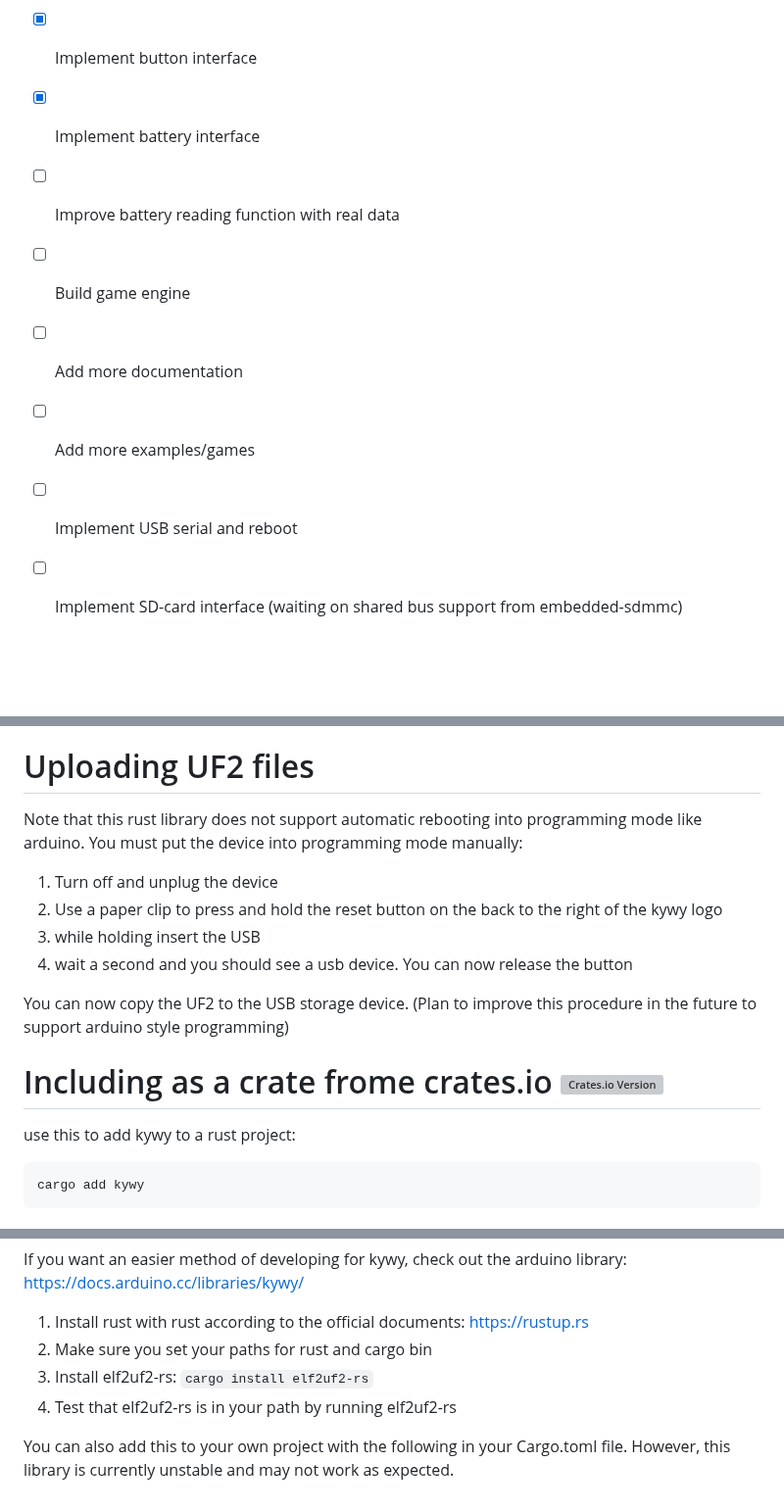
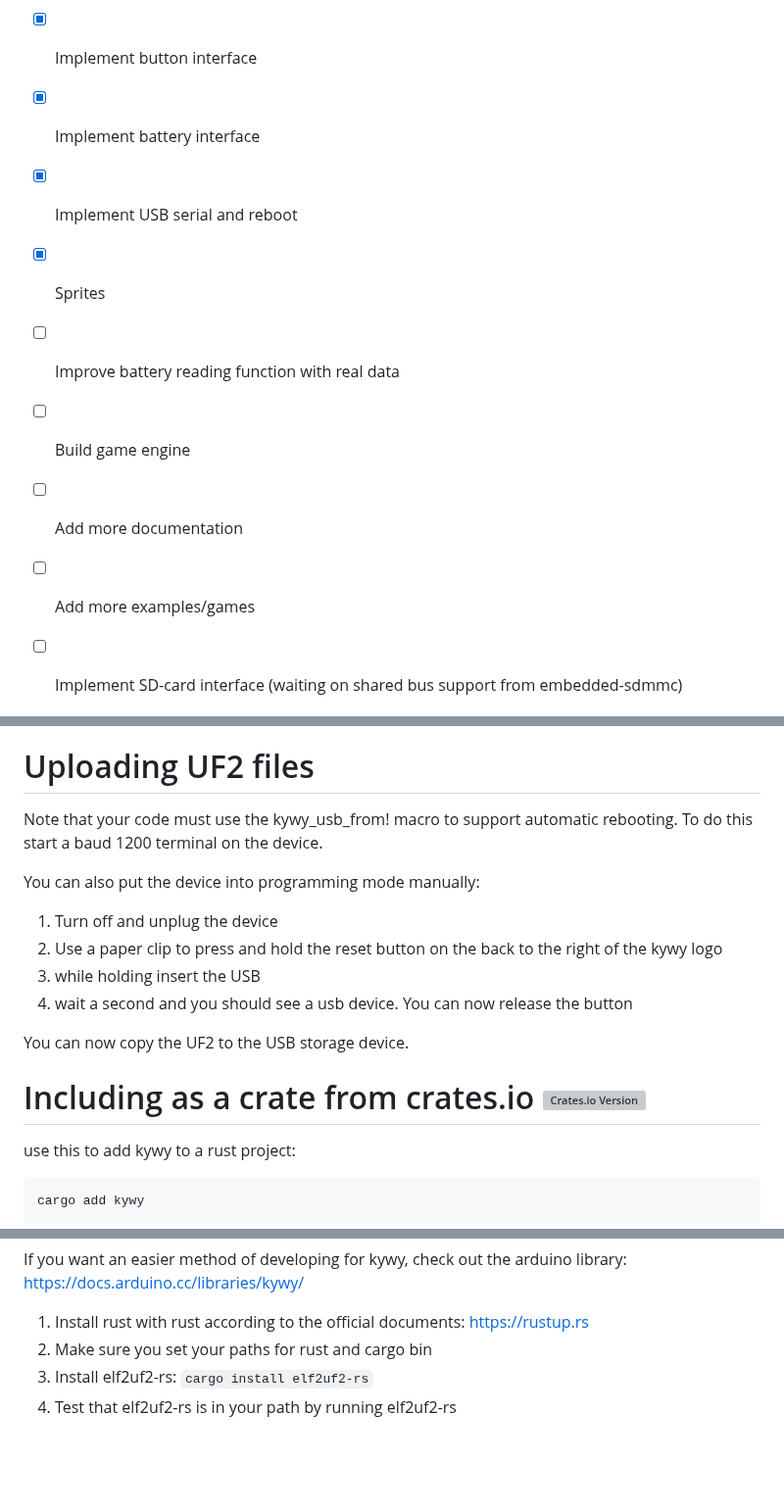
Before and after one commit to KOINSLOT-Inc/kywy-rust, a Markdown page: README.md, 3 parts joined by grey strips. Shown at 98% size. GitHub-like rendering; blank space fills up the shorter version; grey boxes are pictures that could not be loaded.

Commit message:
Update README.md
Signed-off-by: Joe <3395054+Joe-Lannan@users.noreply.github.com>

```diff
--- a/README.md
+++ b/README.md
@@ -57,11 +57,12 @@ To do:
 - [X] Implement display driver (LS013B7DH05)
 - [X] Implement button interface
 - [X] Implement battery interface
+- [X] Implement USB serial and reboot
+- [X] Sprites
 - [ ] Improve battery reading function with real data
 - [ ] Build game engine
 - [ ] Add more documentation
 - [ ] Add more examples/games
-- [ ] Implement USB serial and reboot
 - [ ] Implement SD-card interface (waiting on shared bus support from embedded-sdmmc)
 
 
@@ -83,17 +84,17 @@ you can install elf2uf2-rs by running:
 UF2 file will then be in the directory 'target/thumbv6m-none-eabi/release/examples/'
 
 # Uploading UF2 files
-Note that this rust library does not support automatic rebooting into programming mode like arduino.
-You must put the device into programming mode manually:
+Note that your code must use the kywy_usb_from! macro to support automatic rebooting. To do this start a baud 1200 terminal on the device.
+
+You can also put the device into programming mode manually:
 1. Turn off and unplug the device
 2. Use a paper clip to press and hold the reset button on the back to the right of the kywy logo
 3. while holding insert the USB
 4. wait a second and you should see a usb device. You can now release the button
 
 You can now copy the UF2 to the USB storage device.
-(Plan to improve this procedure in the future to support arduino style programming)
 
-# Including as a crate frome crates.io [![Crates.io Version](https://img.shields.io/crates/v/kywy)](https://crates.io/crates/kywy)
+# Including as a crate from crates.io [![Crates.io Version](https://img.shields.io/crates/v/kywy)](https://crates.io/crates/kywy)
 
 use this to add kywy to a rust project:
 <pre><code id="code-block">cargo add kywy</code></pre>
@@ -116,5 +117,3 @@ If you want an easier method of developing for kywy, check out the arduino libra
 2. Make sure you set your paths for rust and cargo bin
 3. Install elf2uf2-rs: `cargo install elf2uf2-rs`
 4. Test that elf2uf2-rs is in your path by running elf2uf2-rs
-
-You can also add this to your own project with the following in your Cargo.toml file. However, this library is currently unstable and may not work as expected.
```
